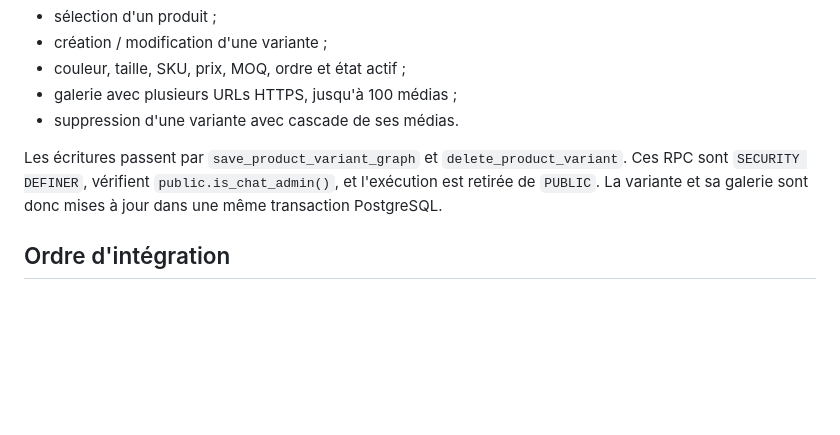
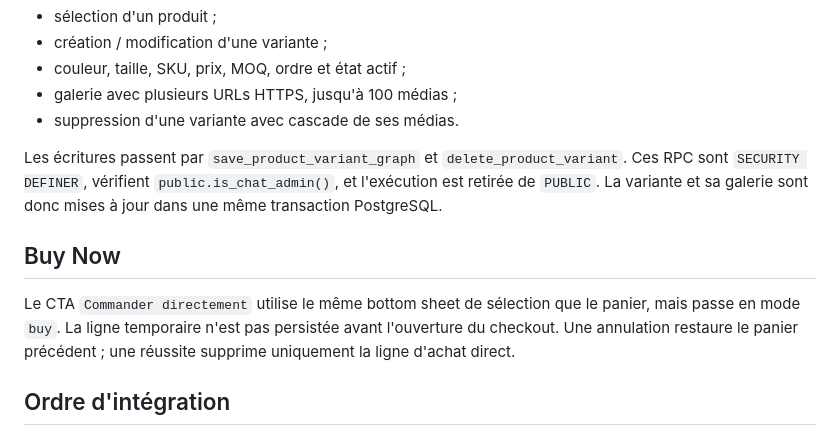
Before and after one commit to Nejb00/nrj-marketplace, a Markdown page: docs/product-variants-media-v2.md, the part around the change. Drawn GitHub-style; blank space fills up the shorter version.

Commit message:
docs(checkout): document reversible Buy Now flow

```diff
--- a/docs/product-variants-media-v2.md
+++ b/docs/product-variants-media-v2.md
@@ -115,6 +115,10 @@ Le panneau Admin expose une surface dédiée pour gérer le graphe V2 :
 
 Les écritures passent par `save_product_variant_graph` et `delete_product_variant`. Ces RPC sont `SECURITY DEFINER`, vérifient `public.is_chat_admin()`, et l'exécution est retirée de `PUBLIC`. La variante et sa galerie sont donc mises à jour dans une même transaction PostgreSQL.
 
+## Buy Now
+
+Le CTA `Commander directement` utilise le même bottom sheet de sélection que le panier, mais passe en mode `buy`. La ligne temporaire n'est pas persistée avant l'ouverture du checkout. Une annulation restaure le panier précédent ; une réussite supprime uniquement la ligne d'achat direct.
+
 ## Ordre d'intégration
 
 1. Schéma + backfill legacy.
```
